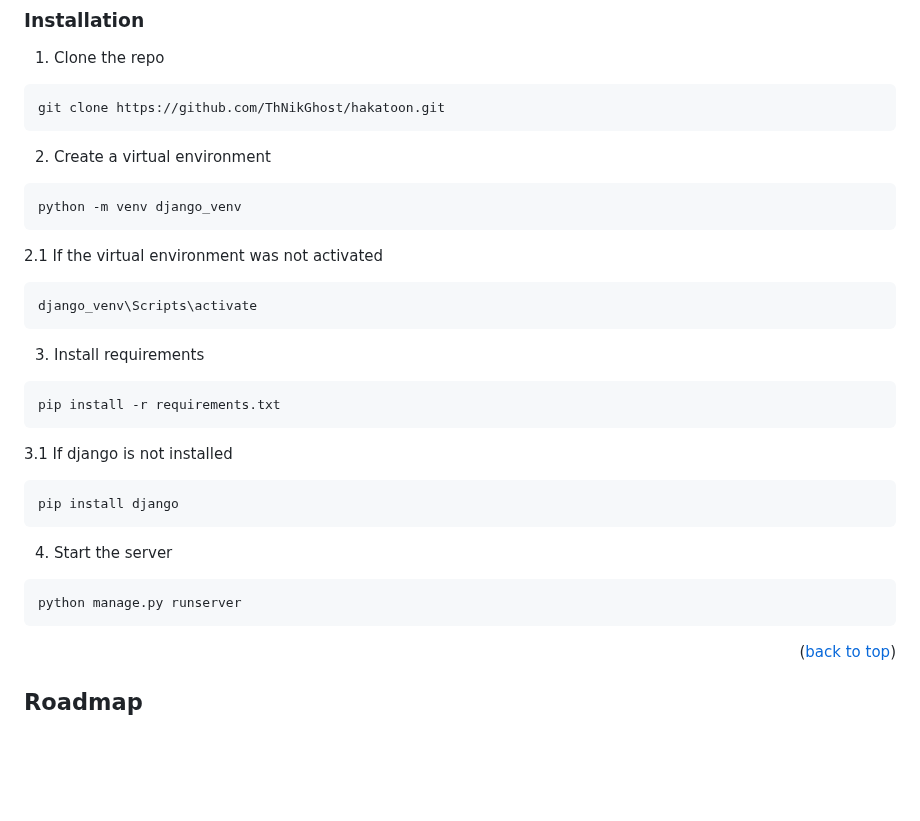
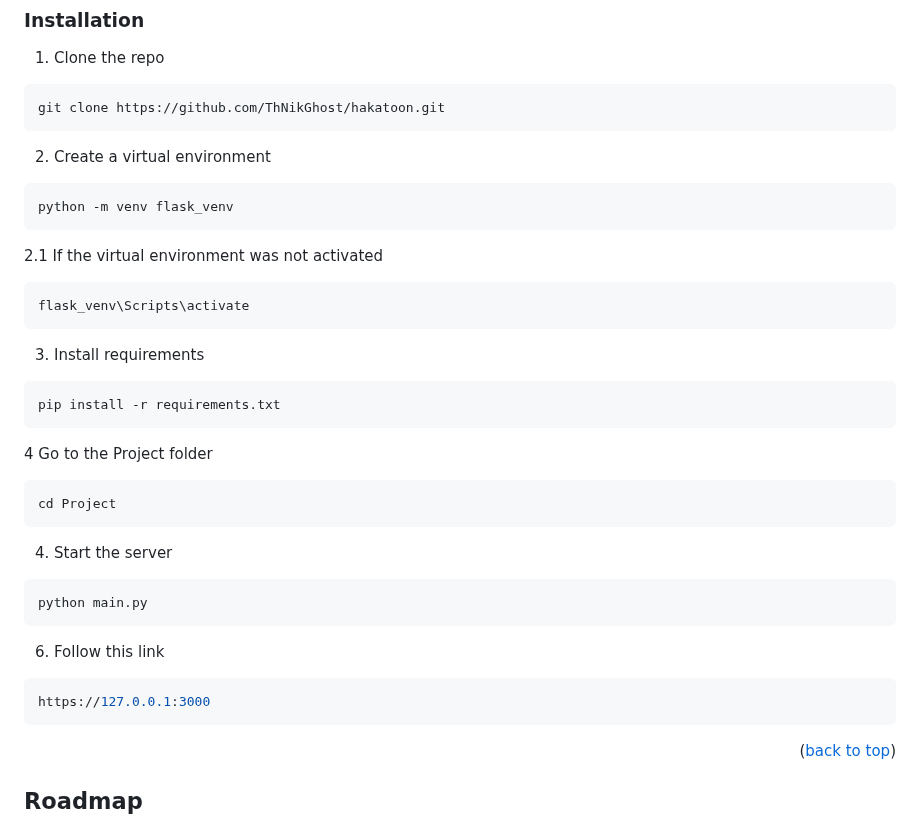
Before and after one commit to ThNikGhost/hakatoon, a Markdown page: README.md, the part around the change. Rendered like a GitHub page; blank space fills up the shorter version.

Commit message:
Обновил раздел: Installation

````diff
--- a/README.md
+++ b/README.md
@@ -116,23 +116,27 @@ Follow the following instructions
   ```
 2. Сreate a virtual environment
   ```sh
-  python -m venv django_venv
+  python -m venv flask_venv
   ```
 2.1 If the virtual environment was not activated
    ```sh
-   django_venv\Scripts\activate
+   flask_venv\Scripts\activate
    ```
 3. Install requirements
   ```sh
   pip install -r requirements.txt
   ```
-3.1 If django is not installed
+4 Go to the Project folder
    ```sh
-   pip install django
+   cd Project
    ```
 4. Start the server
   ```sh
-  python manage.py runserver
+  python main.py
+  ```
+6. Follow this link
+  ```sh
+  https://127.0.0.1:3000
   ```
 
 <p align="right">(<a href="#readme-top">back to top</a>)</p>
````
